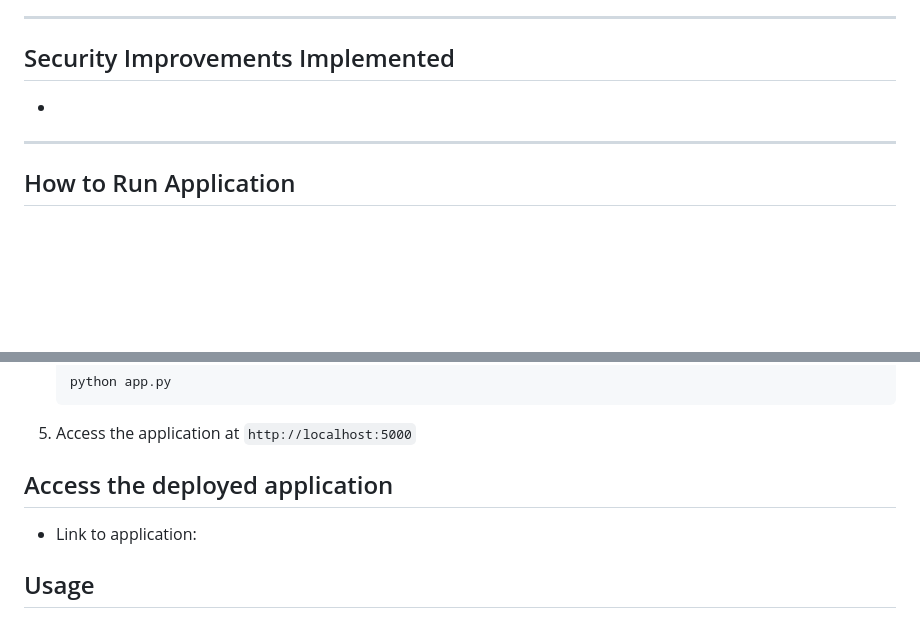
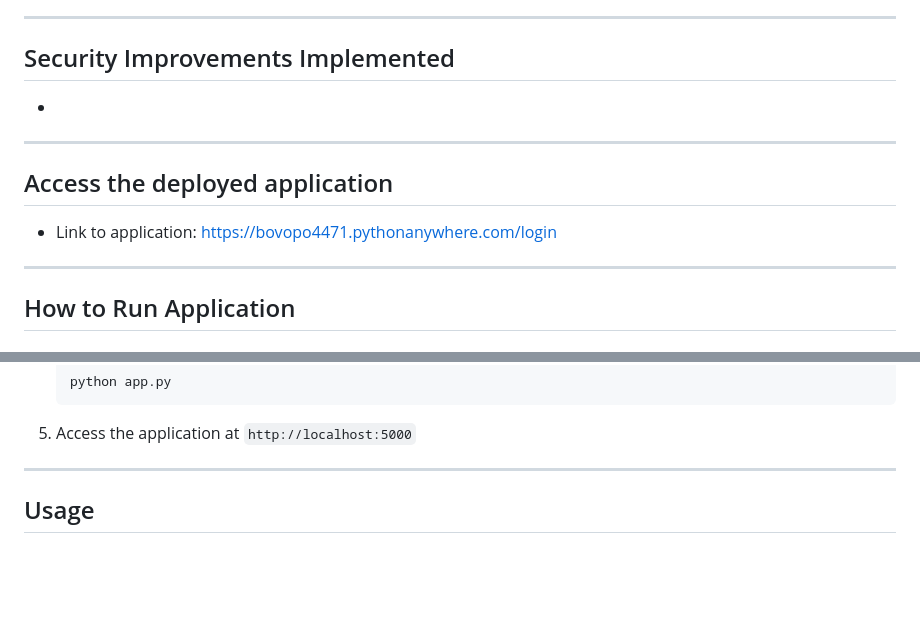
Before and after one commit to yahyie/simple-banking-app-v2, a Markdown page: README.md, 2 parts joined by grey strips. Rendered like a GitHub page; blank space fills up the shorter version.

```diff
--- a/README.md
+++ b/README.md
@@ -81,6 +81,11 @@ A user-friendly and responsive Flask-based banking application designed for depl
 
 ---
 
+## Access the deployed application
+- Link to application: https://bovopo4471.pythonanywhere.com/login
+
+---
+
 ## How to Run Application
 
 ### Prerequisites
@@ -154,8 +159,7 @@ A user-friendly and responsive Flask-based banking application designed for depl
 
 4. Access the application at `http://localhost:5000`
 
-## Access the deployed application
-- Link to application:
+---
 
 ## Usage
 
```
